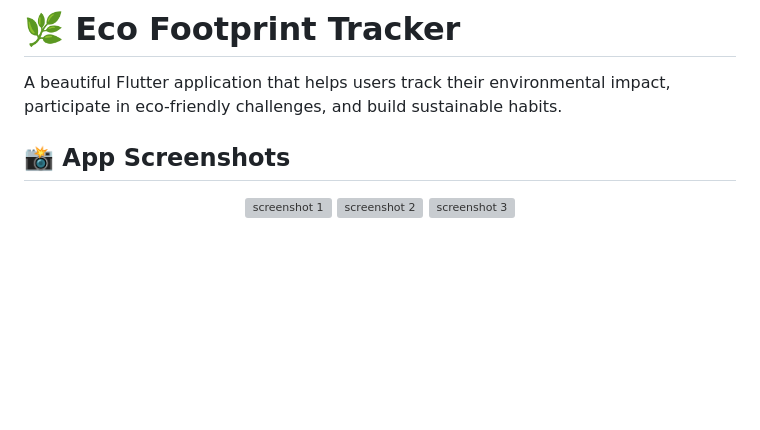
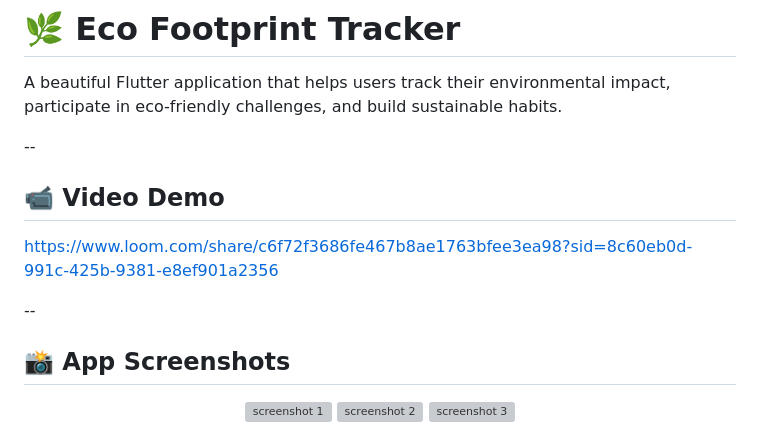
Before and after one commit to CM004/carbon_footprint, a Markdown page: README.md, the part around the change. GitHub-like rendering; blank space fills up the shorter version; grey boxes are pictures that could not be loaded.

```diff
--- a/README.md
+++ b/README.md
@@ -1,6 +1,14 @@
 # 🌿 Eco Footprint Tracker
 
 A beautiful Flutter application that helps users track their environmental impact, participate in eco-friendly challenges, and build sustainable habits.
+
+--
+
+## 📹 Video Demo
+
+https://www.loom.com/share/c6f72f3686fe467b8ae1763bfee3ea98?sid=8c60eb0d-991c-425b-9381-e8ef901a2356
+
+--
 
 ## 📸 App Screenshots
 
```
